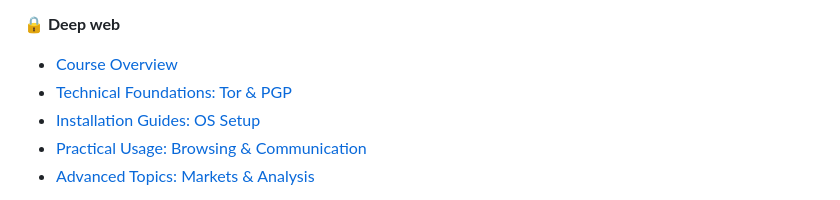
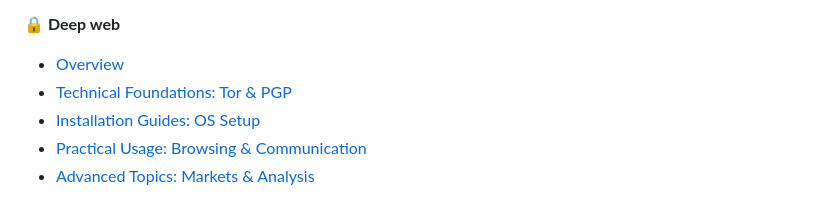
Before and after one commit to leoreeva/tech-study-notes, a Markdown page: README.md, the part around the change. Drawn GitHub-style.

Commit message:
Update deep web

```diff
--- a/README.md
+++ b/README.md
@@ -65,7 +65,7 @@ Work in progress. Lots of stuff missing or even just skipped (because of prior k
 - [Tools](osint/11_tools.md)
 
 **🔒 Deep web**
-- [Course Overview](deep_web/01-course-overview.md)
+- [Overview](deep_web/01-overview.md)
 - [Technical Foundations: Tor & PGP](deep_web/02-technical-foundations.md)
 - [Installation Guides: OS Setup](deep_web/03-installation-guides.md)
 - [Practical Usage: Browsing & Communication](deep_web/04-practical-usage.md)
```
Also changed, not shown: deep_web/01_course_overview.md (deleted, +0 -255 lines), deep_web/01_overview.md (added, +234 -0 lines).
